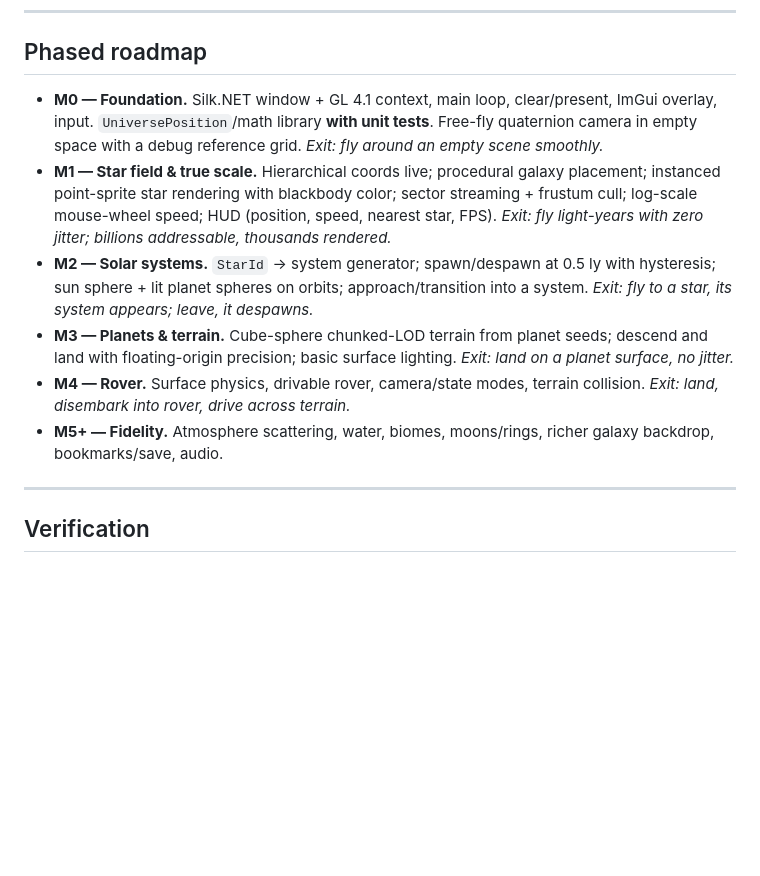
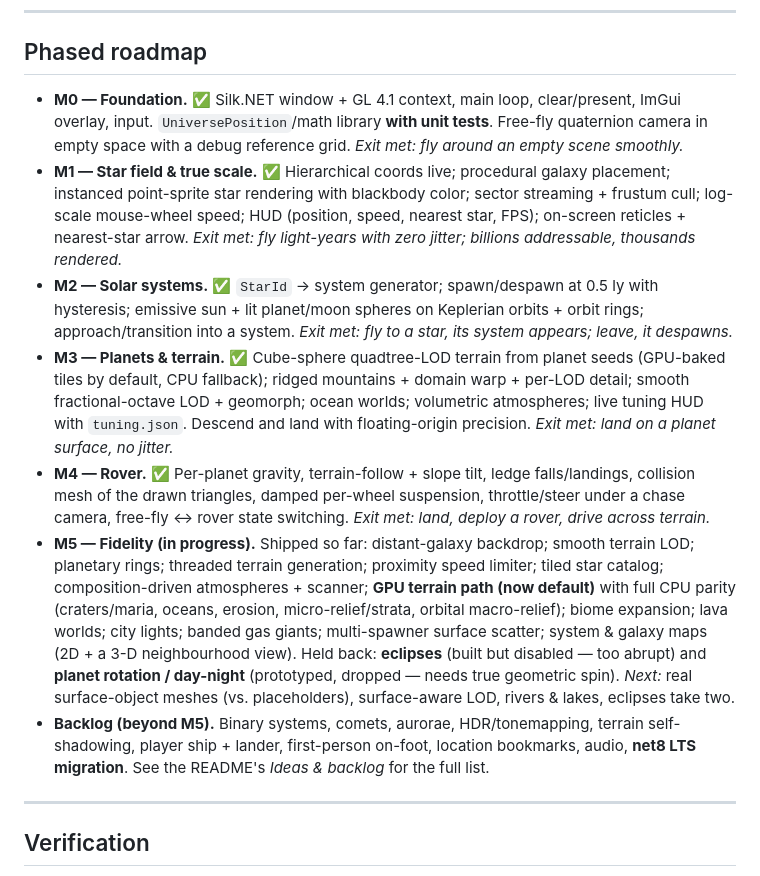
Before and after one commit to lesbird/DeepSpaceEngine, a Markdown page: docs/PLAN.md, the part around one of its changes. Drawn GitHub-style; blank space fills up the shorter version.

```diff
--- a/docs/PLAN.md
+++ b/docs/PLAN.md
@@ -152,22 +192,35 @@ to NuGet just as it does to npm.
 
 ## Phased roadmap
 
-- **M0 — Foundation.** Silk.NET window + GL 4.1 context, main loop, clear/present, ImGui overlay,
+- **M0 — Foundation.** ✅ Silk.NET window + GL 4.1 context, main loop, clear/present, ImGui overlay,
   input. `UniversePosition`/math library **with unit tests**. Free-fly quaternion camera in empty
-  space with a debug reference grid. *Exit: fly around an empty scene smoothly.*
-- **M1 — Star field & true scale.** Hierarchical coords live; procedural galaxy placement; instanced
-  point-sprite star rendering with blackbody color; sector streaming + frustum cull; log-scale
-  mouse-wheel speed; HUD (position, speed, nearest star, FPS). *Exit: fly light-years with zero
-  jitter; billions addressable, thousands rendered.*
-- **M2 — Solar systems.** `StarId` → system generator; spawn/despawn at 0.5 ly with hysteresis; sun
-  sphere + lit planet spheres on orbits; approach/transition into a system. *Exit: fly to a star, its
-  system appears; leave, it despawns.*
-- **M3 — Planets & terrain.** Cube-sphere chunked-LOD terrain from planet seeds; descend and land with
-  floating-origin precision; basic surface lighting. *Exit: land on a planet surface, no jitter.*
-- **M4 — Rover.** Surface physics, drivable rover, camera/state modes, terrain collision.
-  *Exit: land, disembark into rover, drive across terrain.*
-- **M5+ — Fidelity.** Atmosphere scattering, water, biomes, moons/rings, richer galaxy backdrop,
-  bookmarks/save, audio.
+  space with a debug reference grid. *Exit met: fly around an empty scene smoothly.*
+- **M1 — Star field & true scale.** ✅ Hierarchical coords live; procedural galaxy placement;
+  instanced point-sprite star rendering with blackbody color; sector streaming + frustum cull;
+  log-scale mouse-wheel speed; HUD (position, speed, nearest star, FPS); on-screen reticles +
+  nearest-star arrow. *Exit met: fly light-years with zero jitter; billions addressable, thousands
+  rendered.*
+- **M2 — Solar systems.** ✅ `StarId` → system generator; spawn/despawn at 0.5 ly with hysteresis;
+  emissive sun + lit planet/moon spheres on Keplerian orbits + orbit rings; approach/transition into
+  a system. *Exit met: fly to a star, its system appears; leave, it despawns.*
+- **M3 — Planets & terrain.** ✅ Cube-sphere quadtree-LOD terrain from planet seeds (GPU-baked tiles
+  by default, CPU fallback); ridged mountains + domain warp + per-LOD detail; smooth fractional-octave
+  LOD + geomorph; ocean worlds; volumetric atmospheres; live tuning HUD with `tuning.json`. Descend
+  and land with floating-origin precision. *Exit met: land on a planet surface, no jitter.*
+- **M4 — Rover.** ✅ Per-planet gravity, terrain-follow + slope tilt, ledge falls/landings,
+  collision mesh of the drawn triangles, damped per-wheel suspension, throttle/steer under a chase
+  camera, free-fly ↔ rover state switching. *Exit met: land, deploy a rover, drive across terrain.*
+- **M5 — Fidelity (in progress).** Shipped so far: distant-galaxy backdrop; smooth terrain LOD;
+  planetary rings; threaded terrain generation; proximity speed limiter; tiled star catalog;
+  composition-driven atmospheres + scanner; **GPU terrain path (now default)** with full CPU parity
+  (craters/maria, oceans, erosion, micro-relief/strata, orbital macro-relief); biome expansion; lava
+  worlds; city lights; banded gas giants; multi-spawner surface scatter; system & galaxy maps (2D + a
+  3-D neighbourhood view). Held back: **eclipses** (built but disabled — too abrupt) and **planet
+  rotation / day-night** (prototyped, dropped — needs true geometric spin). *Next:* real
+  surface-object meshes (vs. placeholders), surface-aware LOD, rivers & lakes, eclipses take two.
+- **Backlog (beyond M5).** Binary systems, comets, aurorae, HDR/tonemapping, terrain self-shadowing,
+  player ship + lander, first-person on-foot, location bookmarks, audio, **net8 LTS migration**.
+  See the README's *Ideas & backlog* for the full list.
 
 ---
 
```
Also changed, not shown: other parts of docs/PLAN.md (+49 -9 lines).
